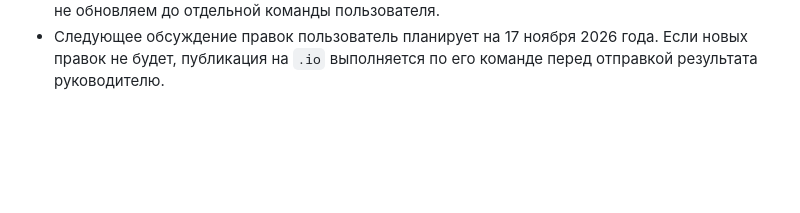
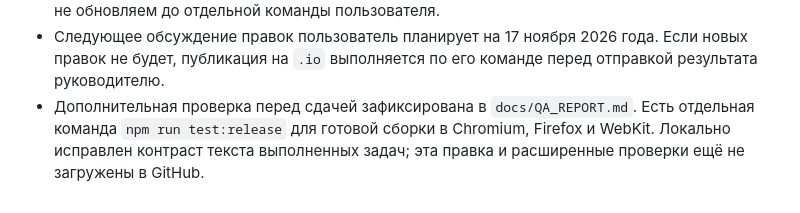
Before and after one commit to skkkystyle/daylist, a Markdown page: PROJECT_BRIEF.md, the part around the change. Rendered like a GitHub page; blank space fills up the shorter version.

```diff
--- a/PROJECT_BRIEF.md
+++ b/PROJECT_BRIEF.md
@@ -132,3 +132,7 @@ frontend-design от Anthropic и Taste Skill рассматривались к
 - Следующее обсуждение правок пользователь планирует на 17 ноября 2026 года.
   Если новых правок не будет, публикация на `.io` выполняется по его команде
   перед отправкой результата руководителю.
+- Дополнительная проверка перед сдачей зафиксирована в `docs/QA_REPORT.md`.
+  Есть отдельная команда `npm run test:release` для готовой сборки в Chromium,
+  Firefox и WebKit. Локально исправлен контраст текста выполненных задач;
+  эта правка и расширенные проверки ещё не загружены в GitHub.
```
Also changed, not shown: README.md (+13 -0 lines), docs/QA_REPORT.md (added, +53 -0 lines), docs/preview.png, 6 other files.
